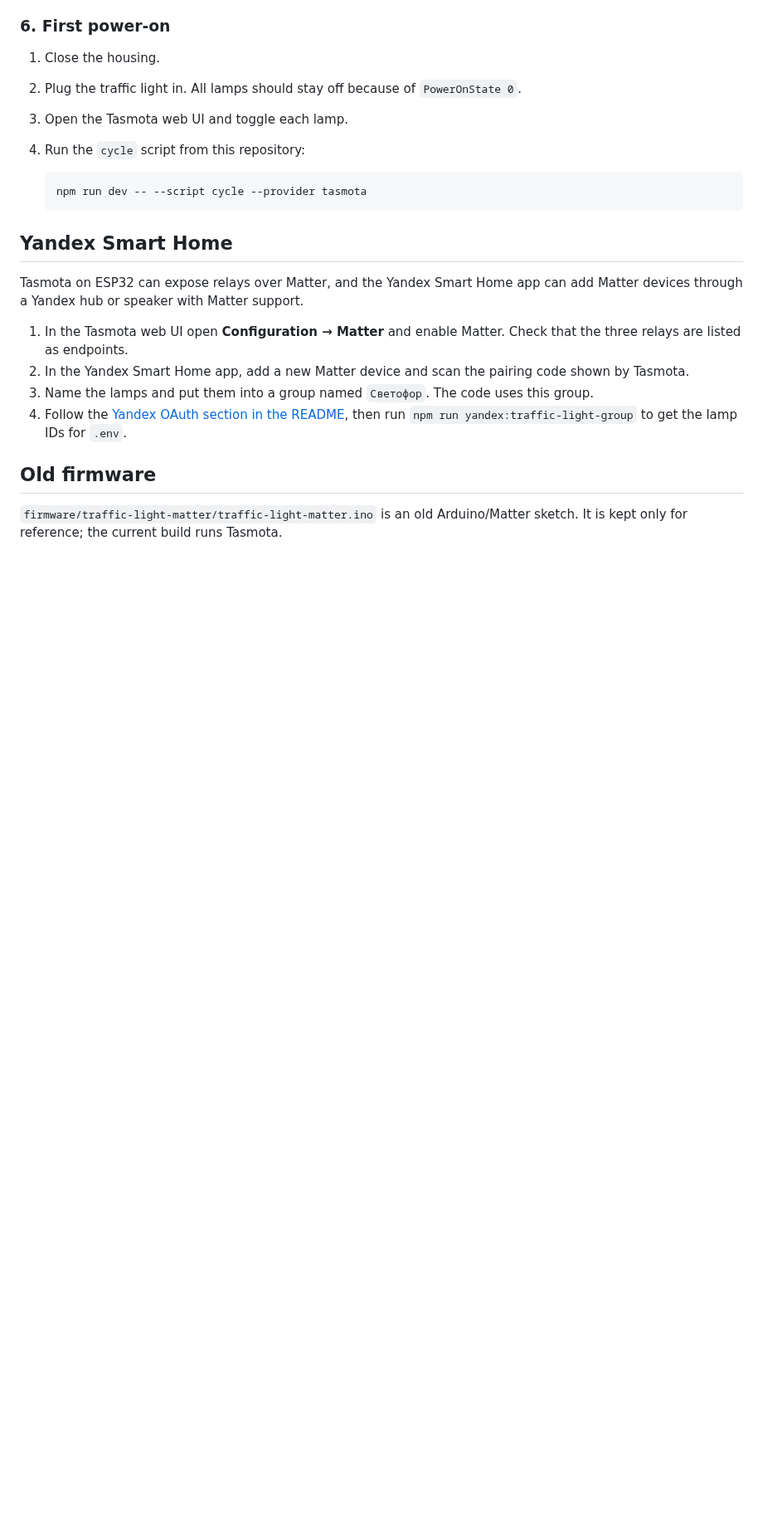
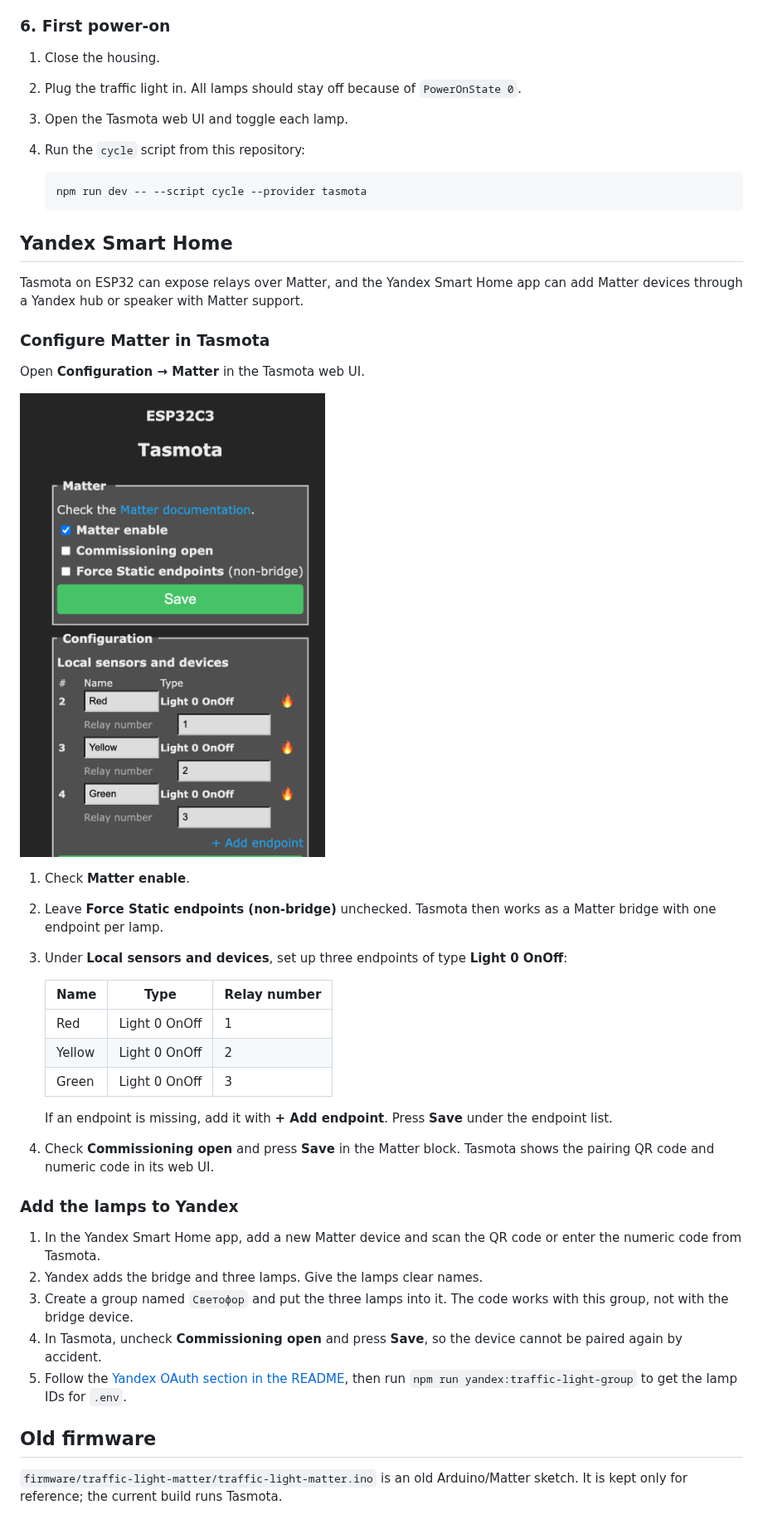
Before and after one commit to mikhailsdv/smart-traffic-light, a Markdown page: docs/hardware.md, the part around the change. Shown at 83% size. Rendered like a GitHub page; pictures changed too: docs/images/tasmota-matter.png (added); blank space fills up the shorter version.

Commit message:
Document Tasmota Matter setup with screenshot
Co-Authored-By: Claude Opus 5.5 <noreply@anthropic.com>
Claude-Session: https://claude.ai/code/session_01LEpR4LtYsrp3tV2RaWKghQ

```diff
--- a/docs/hardware.md
+++ b/docs/hardware.md
@@ -149,10 +149,32 @@ Unplug the USB cable from the computer before this step. Nothing is connected to
 
 Tasmota on ESP32 can expose relays over Matter, and the Yandex Smart Home app can add Matter devices through a Yandex hub or speaker with Matter support.
 
-1. In the Tasmota web UI open **Configuration → Matter** and enable Matter. Check that the three relays are listed as endpoints.
-2. In the Yandex Smart Home app, add a new Matter device and scan the pairing code shown by Tasmota.
-3. Name the lamps and put them into a group named `Светофор`. The code uses this group.
-4. Follow the [Yandex OAuth section in the README](../README.md#yandex-oauth), then run `npm run yandex:traffic-light-group` to get the lamp IDs for `.env`.
+### Configure Matter in Tasmota
+
+Open **Configuration → Matter** in the Tasmota web UI.
+
+<img src="images/tasmota-matter.png" alt="Tasmota Matter settings" width="415">
+
+1. Check **Matter enable**.
+2. Leave **Force Static endpoints (non-bridge)** unchecked. Tasmota then works as a Matter bridge with one endpoint per lamp.
+3. Under **Local sensors and devices**, set up three endpoints of type **Light 0 OnOff**:
+
+   | Name | Type | Relay number |
+   |---|---|---|
+   | Red | Light 0 OnOff | 1 |
+   | Yellow | Light 0 OnOff | 2 |
+   | Green | Light 0 OnOff | 3 |
+
+   If an endpoint is missing, add it with **+ Add endpoint**. Press **Save** under the endpoint list.
+4. Check **Commissioning open** and press **Save** in the Matter block. Tasmota shows the pairing QR code and numeric code in its web UI.
+
+### Add the lamps to Yandex
+
+1. In the Yandex Smart Home app, add a new Matter device and scan the QR code or enter the numeric code from Tasmota.
+2. Yandex adds the bridge and three lamps. Give the lamps clear names.
+3. Create a group named `Светофор` and put the three lamps into it. The code works with this group, not with the bridge device.
+4. In Tasmota, uncheck **Commissioning open** and press **Save**, so the device cannot be paired again by accident.
+5. Follow the [Yandex OAuth section in the README](../README.md#yandex-oauth), then run `npm run yandex:traffic-light-group` to get the lamp IDs for `.env`.
 
 ## Old firmware
 
```
